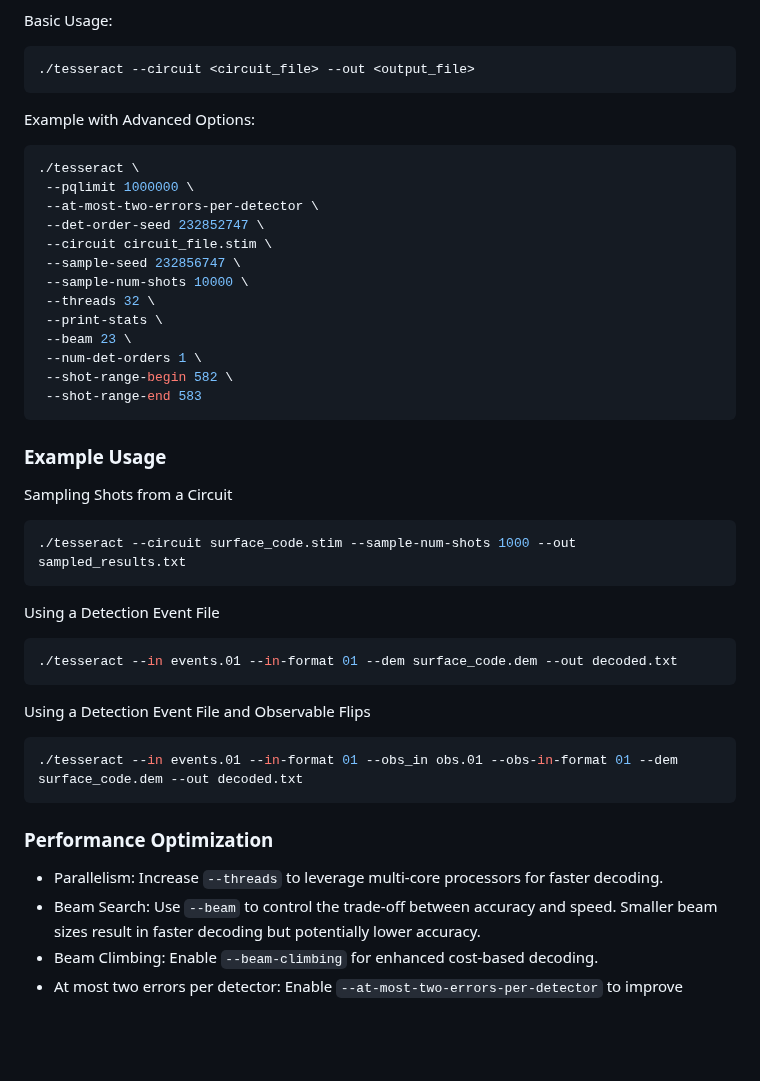
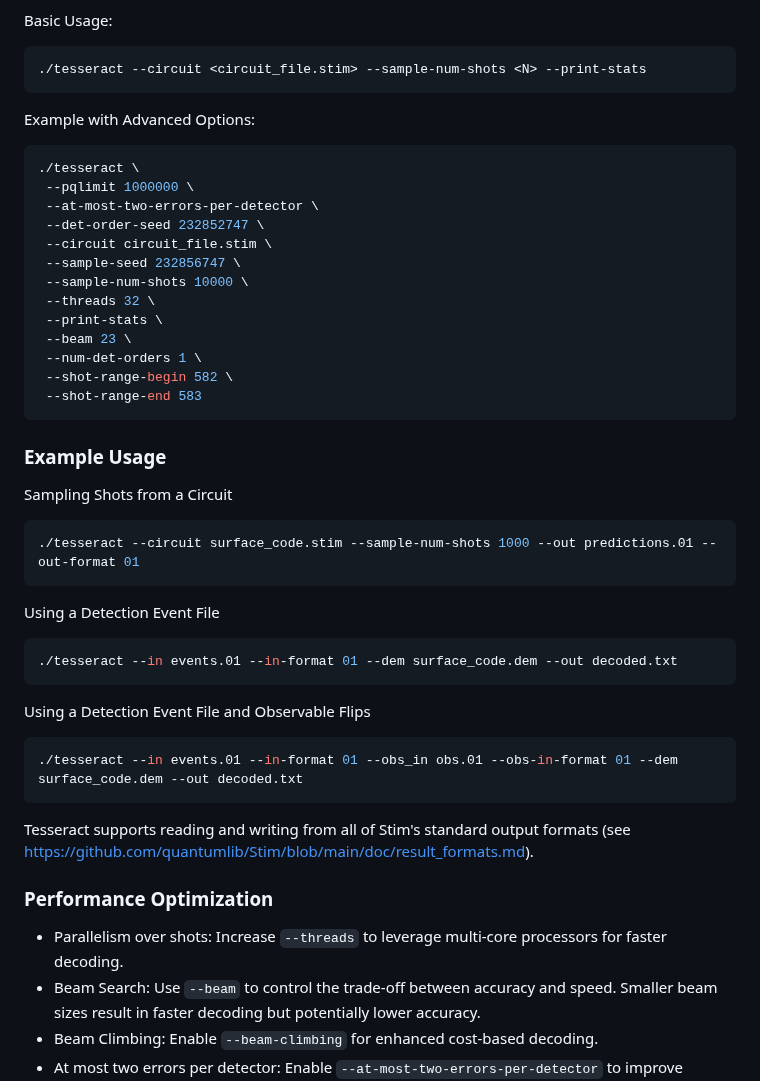
Before and after one commit to quantumlib/tesseract-decoder, a Markdown page: README.md, the part around one of its changes. GitHub-like rendering; blank space fills up the shorter version.

````diff
--- a/README.md
+++ b/README.md
@@ -58,7 +50,7 @@ The tesseract_main.cc file provides the main entry point for the Tesseract decod
 Basic Usage:
 
  ```bash
-./tesseract --circuit <circuit_file> --out <output_file>
+./tesseract --circuit <circuit_file.stim> --sample-num-shots <N> --print-stats
 ```
 Example with Advanced Options:
 
@@ -77,12 +69,11 @@ Example with Advanced Options:
   --shot-range-begin 582 \
   --shot-range-end 583
 ```
-
 ### Example Usage
 
 Sampling Shots from a Circuit
 ```bash
-./tesseract --circuit surface_code.stim --sample-num-shots 1000 --out sampled_results.txt
+./tesseract --circuit surface_code.stim --sample-num-shots 1000 --out predictions.01 --out-format 01
 ```
 Using a Detection Event File
 ```bash
@@ -92,9 +83,9 @@ Using a Detection Event File and Observable Flips
 ```bash
 ./tesseract --in events.01 --in-format 01 --obs_in obs.01 --obs-in-format 01 --dem surface_code.dem --out decoded.txt
 ```
-
+Tesseract supports reading and writing from all of Stim's standard output formats (see https://github.com/quantumlib/Stim/blob/main/doc/result_formats.md).
 ### Performance Optimization
-* Parallelism: Increase ```--threads``` to leverage multi-core processors for faster decoding.
+* Parallelism over shots: Increase ```--threads``` to leverage multi-core processors for faster decoding.
 * Beam Search: Use ```--beam``` to control the trade-off between accuracy and speed. Smaller beam sizes result in faster decoding but potentially lower accuracy.
 * Beam Climbing: Enable ```--beam-climbing``` for enhanced cost-based decoding.
 * At most two errors per detector: Enable ```--at-most-two-errors-per-detector``` to improve performance.
````
Also changed, not shown: other parts of README.md (+10 -21 lines).
